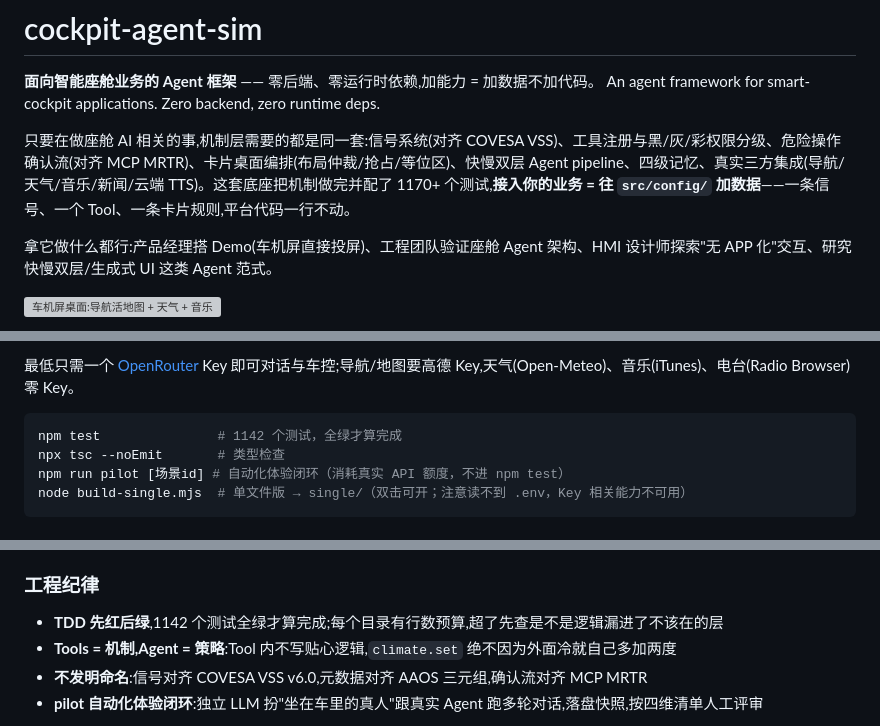
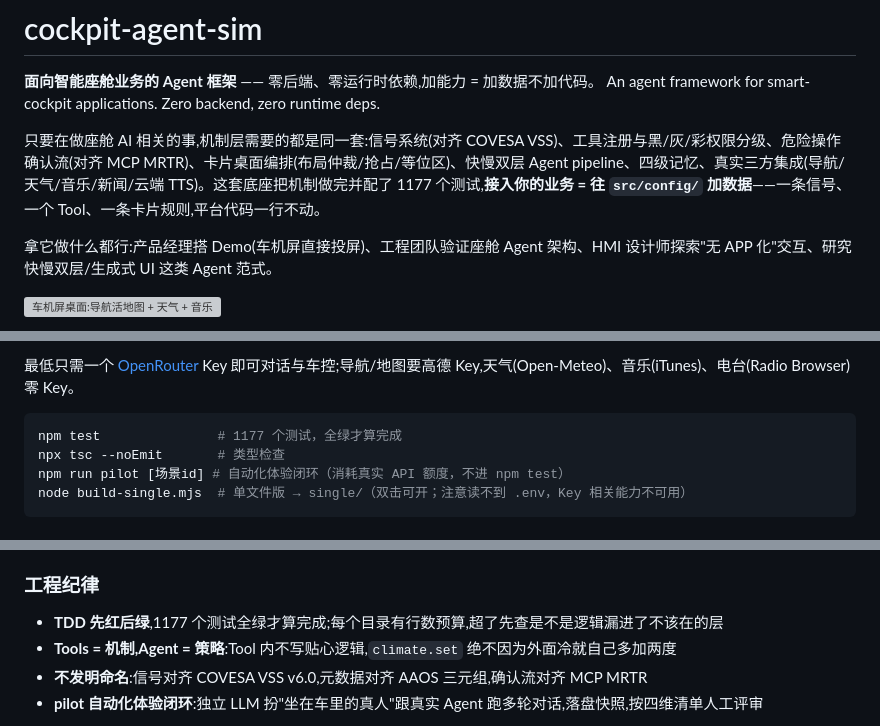
Before and after one commit to yancent-dao/cockpit-agent-sim, a Markdown page: README.md, 3 parts joined by grey strips. Rendered like a GitHub page; grey boxes are pictures that could not be loaded.

Commit message:
README：测试数对齐 1177

````diff
--- a/README.md
+++ b/README.md
@@ -3,7 +3,7 @@
 **面向智能座舱业务的 Agent 框架** —— 零后端、零运行时依赖,加能力 = 加数据不加代码。
 An agent framework for smart-cockpit applications. Zero backend, zero runtime deps.
 
-只要在做座舱 AI 相关的事,机制层需要的都是同一套:信号系统(对齐 COVESA VSS)、工具注册与黑/灰/彩权限分级、危险操作确认流(对齐 MCP MRTR)、卡片桌面编排(布局仲裁/抢占/等位区)、快慢双层 Agent pipeline、四级记忆、真实三方集成(导航/天气/音乐/新闻/云端 TTS)。这套底座把机制做完并配了 1170+ 个测试,**接入你的业务 = 往 `src/config/` 加数据**——一条信号、一个 Tool、一条卡片规则,平台代码一行不动。
+只要在做座舱 AI 相关的事,机制层需要的都是同一套:信号系统(对齐 COVESA VSS)、工具注册与黑/灰/彩权限分级、危险操作确认流(对齐 MCP MRTR)、卡片桌面编排(布局仲裁/抢占/等位区)、快慢双层 Agent pipeline、四级记忆、真实三方集成(导航/天气/音乐/新闻/云端 TTS)。这套底座把机制做完并配了 1177 个测试,**接入你的业务 = 往 `src/config/` 加数据**——一条信号、一个 Tool、一条卡片规则,平台代码一行不动。
 
 拿它做什么都行:产品经理搭 Demo(车机屏直接投屏)、工程团队验证座舱 Agent 架构、HMI 设计师探索"无 APP 化"交互、研究快慢双层/生成式 UI 这类 Agent 范式。
 
@@ -29,7 +29,7 @@ npm run dev                        # → http://localhost:5173
 最低只需一个 [OpenRouter](https://openrouter.ai) Key 即可对话与车控;导航/地图要高德 Key,天气(Open-Meteo)、音乐(iTunes)、电台(Radio Browser)零 Key。
 
 ```bash
-npm test               # 1142 个测试，全绿才算完成
+npm test               # 1177 个测试，全绿才算完成
 npx tsc --noEmit       # 类型检查
 npm run pilot [场景id] # 自动化体验闭环（消耗真实 API 额度，不进 npm test）
 node build-single.mjs  # 单文件版 → single/（双击可开；注意读不到 .env，Key 相关能力不可用）
@@ -95,7 +95,7 @@ flowchart TB
 
 ### 工程纪律
 
-- **TDD 先红后绿**,1142 个测试全绿才算完成;每个目录有行数预算,超了先查是不是逻辑漏进了不该在的层
+- **TDD 先红后绿**,1177 个测试全绿才算完成;每个目录有行数预算,超了先查是不是逻辑漏进了不该在的层
 - **Tools = 机制,Agent = 策略**:Tool 内不写贴心逻辑,`climate.set` 绝不因为外面冷就自己多加两度
 - **不发明命名**:信号对齐 COVESA VSS v6.0,元数据对齐 AAOS 三元组,确认流对齐 MCP MRTR
 - **pilot 自动化体验闭环**:独立 LLM 扮"坐在车里的真人"跟真实 Agent 跑多轮对话,落盘快照,按四维清单人工评审
````
